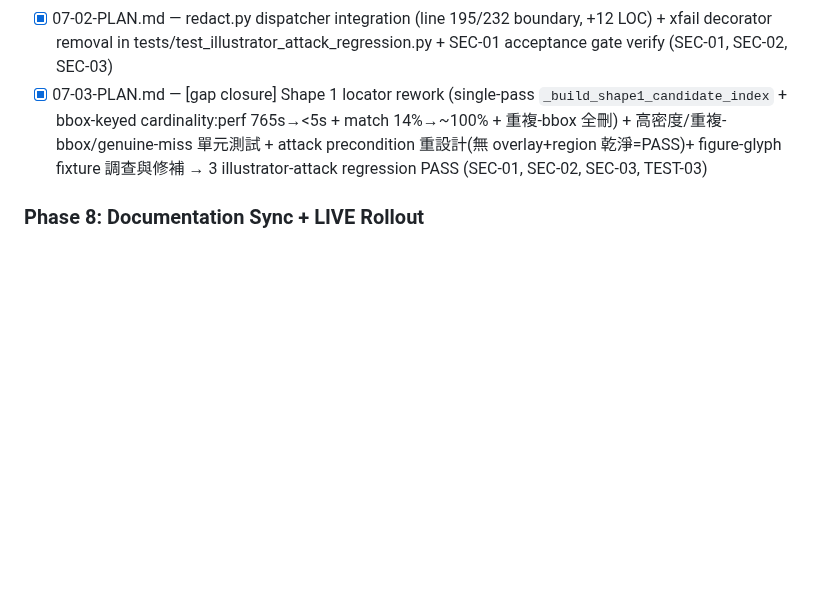
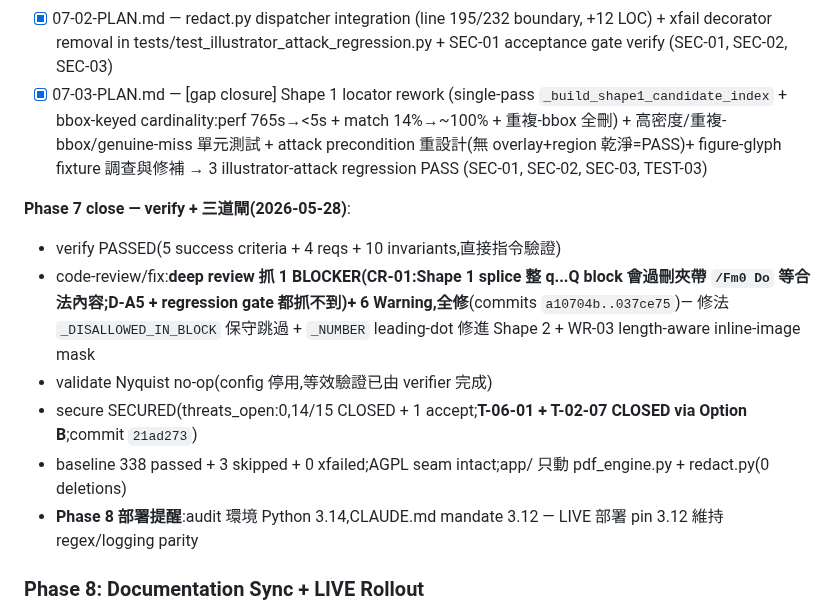
Before and after one commit to sc126-cornell/LogoSwap, a Markdown page: .planning/ROADMAP.md, the part around the change. Drawn GitHub-style; blank space fills up the shorter version.

```diff
--- a/.planning/ROADMAP.md
+++ b/.planning/ROADMAP.md
@@ -79,6 +79,14 @@ For complete v1.0 phase goals, success criteria, requirements, and plans see the
   - [x] 07-02-PLAN.md — redact.py dispatcher integration (line 195/232 boundary, +12 LOC) + xfail decorator removal in tests/test_illustrator_attack_regression.py + SEC-01 acceptance gate verify (SEC-01, SEC-02, SEC-03)
   - [x] 07-03-PLAN.md — [gap closure] Shape 1 locator rework (single-pass `_build_shape1_candidate_index` + bbox-keyed cardinality:perf 765s→<5s + match 14%→~100% + 重複-bbox 全刪) + 高密度/重複-bbox/genuine-miss 單元測試 + attack precondition 重設計(無 overlay+region 乾淨=PASS)+ figure-glyph fixture 調查與修補 → 3 illustrator-attack regression PASS (SEC-01, SEC-02, SEC-03, TEST-03)
 
+**Phase 7 close — verify + 三道閘(2026-05-28)**:
+- verify PASSED(5 success criteria + 4 reqs + 10 invariants,直接指令驗證)
+- code-review/fix:**deep review 抓 1 BLOCKER(CR-01:Shape 1 splice 整 q...Q block 會過刪夾帶 `/Fm0 Do` 等合法內容;D-A5 + regression gate 都抓不到)+ 6 Warning,全修**(commits `a10704b..037ce75`)— 修法 `_DISALLOWED_IN_BLOCK` 保守跳過 + `_NUMBER` leading-dot 修進 Shape 2 + WR-03 length-aware inline-image mask
+- validate Nyquist no-op(config 停用,等效驗證已由 verifier 完成)
+- secure SECURED(threats_open:0,14/15 CLOSED + 1 accept;**T-06-01 + T-02-07 CLOSED via Option B**;commit `21ad273`)
+- baseline 338 passed + 3 skipped + 0 xfailed;AGPL seam intact;app/ 只動 pdf_engine.py + redact.py(0 deletions)
+- **Phase 8 部署提醒**:audit 環境 Python 3.14,CLAUDE.md mandate 3.12 — LIVE 部署 pin 3.12 維持 regex/logging parity
+
 ### Phase 8: Documentation Sync + LIVE Rollout
 **Goal**: Option B 落地後同步所有面向同事 / 法務 / 維運的決策文件 — 三處「LIMITATION (be honest)」docstring 更新、HANDOFF.md 加 6.5 小節、PROJECT.md Key Decisions 加 v1.1 落地列,把實作推上 Zeabur(或本機 Docker)並對 ≥1 個 CAD-glyph 樣本完成端到端 LIVE-UAT(upload → 框選 → process → download → Illustrator-attack-simulation 全綠)。**紀律:**沿用 v1.0 流程 — UAT 期間 commit local but never push,LIVE-UAT 通過 + final review/fix pass 後才 push;AGPL §13 三件套無變更(僅文件文字調整,GitHub/LICENSE/UI footer 既有就位)。
 **Mode:** rollout + docs sync
```
Also changed, not shown: .planning/PROJECT.md (+2 -2 lines), .planning/STATE.md (+15 -10 lines).
